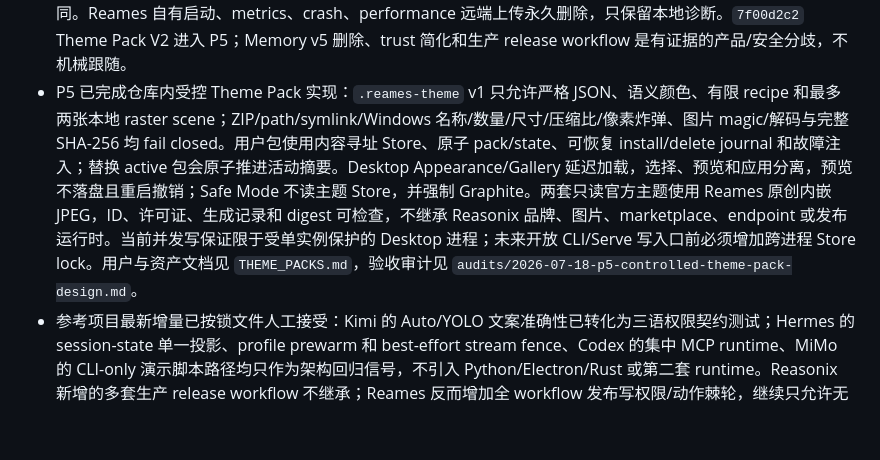
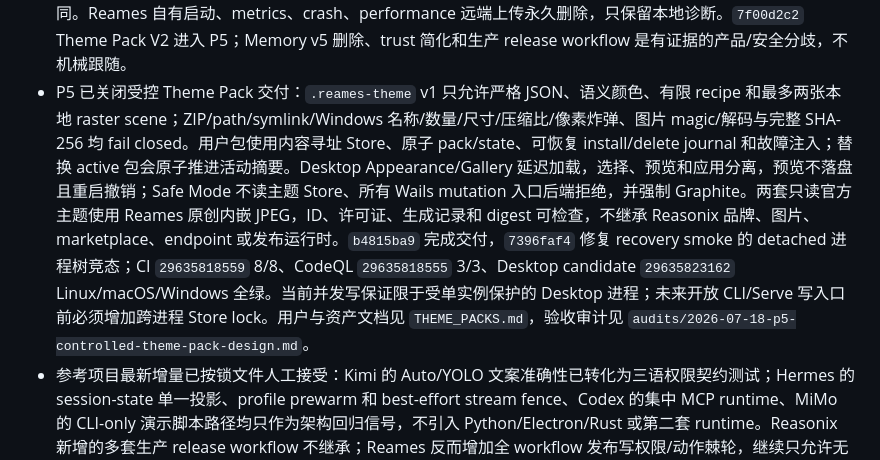
Before and after one commit to Ebonyhtx/reames-agent, a Markdown page: docs/PROJECT.md, the part around the change. Rendered like a GitHub page; blank space fills up the shorter version.

```diff
--- a/docs/PROJECT.md
+++ b/docs/PROJECT.md
@@ -54,7 +54,7 @@ Reames Agent 是一个以 DeepSeek Reasonix 为工程底座、面向本地与远
 - 2026-07-17 Reasonix 再同步已采用 MCP schema/凭据/Provider 加固，并关闭 identity-bound MCP trust P0、writer worktree P1 与 offline Guard/Safe Mode P2。独立 Guard 在普通 runtime 之前运行，使用五分钟三次失败的进程所有权启动账本、30 秒健康观察期、配置健康快照和完整安装单元 pending transaction；自动回滚必须同时满足 crash 归因、版本、同安装目录与全量备份 SHA-256，歧义或 mixed install fail closed。Safe Mode 不读取用户/项目 TOML 或 dotenv，不启动 Provider、MCP、插件、Hook、Bot、LSP、planner、Guardian、subagent 或 Memory Compiler。CLI/Serve/Desktop/Gateway 共享 `repair.Report`；三平台 Desktop 包均通过 Guard 启动，Gateway service 在加载运行时前执行同一 credential-free preflight。
 - P3 Desktop Recovery Center 已完成仓库内、真实 Windows 本地和修复后远端三平台证据：普通模式与 recovery-only Safe Mode 都只投影同一 `repair.Report`，所有修复经 `repair.ExecuteAction -> control.Controller.RunRecoveryAction -> Desktop RunRecoveryAction` 受控执行；支持配置隔离、快照恢复、精确 undo、已验证更新回滚、tabs/projects/window/zoom 派生状态重建和插件全量禁用。Recovery DTO 空数组 `null` 回归已加入 Go/Wails 合同；提交 `89a8b2b` 的 CI `29610566790` 8/8、CodeQL `29610566725` 3/3、Desktop candidate `29610593446` Linux/macOS/Windows 全绿。真实签名/notarization、公开 release 升级失败与断电点回滚保持 `external-blocked`。
 - P4 已把 Reasonix 追踪从增量抽样升级为完整代码级代际账本：固定 `07c65c2..3637d0f0`，枚举 672 个提交、498 个非 merge 提交、314 个精确 fix/perf 提交和 993 个变化文件，并将稳定 tag、活跃未合并 ref、15 个 required area 的源码/测试证据写入 `audits/2026-07-18-reasonix-generation-parity.md` 与 `docs/upstreams/reviews/`。`dae65e25` 会话可靠性和 `d3cfa5c2` DeepSeek reasoning-only stop 已吸收；普通/计划/目标与 economy/balanced/delivery 两个正交轴已闭环 Desktop、CLI/TUI、Serve、ACP 和 Bot 默认合同。Reames 自有启动、metrics、crash、performance 远端上传永久删除，只保留本地诊断。`7f00d2c2` Theme Pack V2 进入 P5；Memory v5 删除、trust 简化和生产 release workflow 是有证据的产品/安全分歧，不机械跟随。
-- P5 已完成仓库内受控 Theme Pack 实现：`.reames-theme` v1 只允许严格 JSON、语义颜色、有限 recipe 和最多两张本地 raster scene；ZIP/path/symlink/Windows 名称/数量/尺寸/压缩比/像素炸弹、图片 magic/解码与完整 SHA-256 均 fail closed。用户包使用内容寻址 Store、原子 pack/state、可恢复 install/delete journal 和故障注入；替换 active 包会原子推进活动摘要。Desktop Appearance/Gallery 延迟加载，选择、预览和应用分离，预览不落盘且重启撤销；Safe Mode 不读主题 Store，并强制 Graphite。两套只读官方主题使用 Reames 原创内嵌 JPEG，ID、许可证、生成记录和 digest 可检查，不继承 Reasonix 品牌、图片、marketplace、endpoint 或发布运行时。当前并发写保证限于受单实例保护的 Desktop 进程；未来开放 CLI/Serve 写入口前必须增加跨进程 Store lock。用户与资产文档见 `THEME_PACKS.md`，验收审计见 `audits/2026-07-18-p5-controlled-theme-pack-design.md`。
+- P5 已关闭受控 Theme Pack 交付：`.reames-theme` v1 只允许严格 JSON、语义颜色、有限 recipe 和最多两张本地 raster scene；ZIP/path/symlink/Windows 名称/数量/尺寸/压缩比/像素炸弹、图片 magic/解码与完整 SHA-256 均 fail closed。用户包使用内容寻址 Store、原子 pack/state、可恢复 install/delete journal 和故障注入；替换 active 包会原子推进活动摘要。Desktop Appearance/Gallery 延迟加载，选择、预览和应用分离，预览不落盘且重启撤销；Safe Mode 不读主题 Store、所有 Wails mutation 入口后端拒绝，并强制 Graphite。两套只读官方主题使用 Reames 原创内嵌 JPEG，ID、许可证、生成记录和 digest 可检查，不继承 Reasonix 品牌、图片、marketplace、endpoint 或发布运行时。`b4815ba9` 完成交付，`7396faf4` 修复 recovery smoke 的 detached 进程树竞态；CI `29635818559` 8/8、CodeQL `29635818555` 3/3、Desktop candidate `29635823162` Linux/macOS/Windows 全绿。当前并发写保证限于受单实例保护的 Desktop 进程；未来开放 CLI/Serve 写入口前必须增加跨进程 Store lock。用户与资产文档见 `THEME_PACKS.md`，验收审计见 `audits/2026-07-18-p5-controlled-theme-pack-design.md`。
 - 参考项目最新增量已按锁文件人工接受：Kimi 的 Auto/YOLO 文案准确性已转化为三语权限契约测试；Hermes 的 session-state 单一投影、profile prewarm 和 best-effort stream fence、Codex 的集中 MCP runtime、MiMo 的 CLI-only 演示脚本路径均只作为架构回归信号，不引入 Python/Electron/Rust 或第二套 runtime。Reasonix 新增的多套生产 release workflow 不继承；Reames 反而增加全 workflow 发布写权限/动作棘轮，继续只允许无 secrets、`contents: read` 的候选构建。外部风险仍是公开 registry 运营、干净云节点 logout/reboot、真实 IM 回环和生产签名链。
 - 继承自早期迁移的 Hermes/Python runtime、Electron/TUI、旧 plugins/tests/package 元数据以及 `site/`、`workers/` 已在完成运行引用和替代实现审计后从当前树删除；参考机制只保留在 Git 历史和 `F:\code-reference`，不得重新整套 vendor。
 
```
Also changed, not shown: docs/DEVELOPMENT_PLAN.md (+7 -8 lines), docs/audits/2026-07-18-p5-controlled-theme-pack-design.md (+22 -1 lines).
